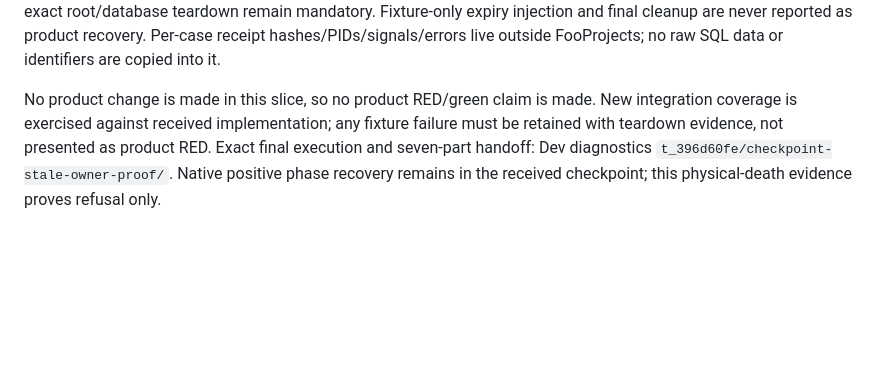
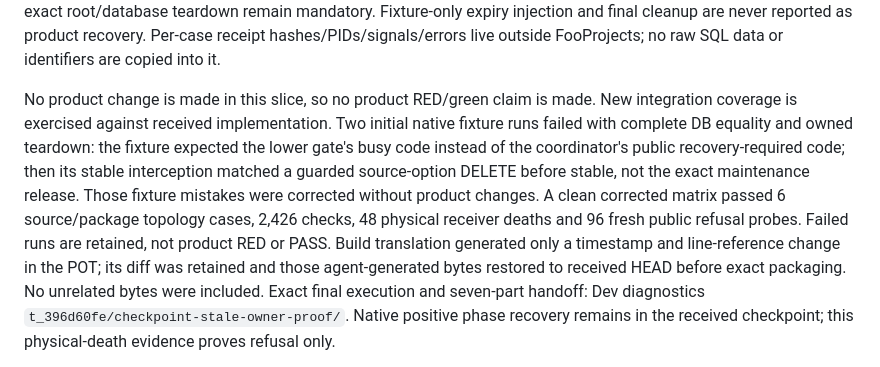
Before and after one commit to fooplugins/foogallery-migrate, a Markdown page: docs/storage-stale-owner-admission.md, the part around the change. Rendered like a GitHub page; blank space fills up the shorter version.

Commit message:
Record native hard-death fixture corrections and proof limits

```diff
--- a/docs/storage-stale-owner-admission.md
+++ b/docs/storage-stale-owner-admission.md
@@ -89,9 +89,18 @@ never reported as product recovery. Per-case receipt hashes/PIDs/signals/errors
 live outside FooProjects; no raw SQL data or identifiers are copied into it.
 
 No product change is made in this slice, so no product RED/green claim is made.
-New integration coverage is exercised against received implementation; any
-fixture failure must be retained with teardown evidence, not presented as product
-RED. Exact final execution and seven-part handoff: Dev diagnostics
+New integration coverage is exercised against received implementation. Two
+initial native fixture runs failed with complete DB equality and owned teardown:
+the fixture expected the lower gate's busy code instead of the coordinator's
+public recovery-required code; then its stable interception matched a guarded
+source-option DELETE before stable, not the exact maintenance release. Those
+fixture mistakes were corrected without product changes. A clean corrected
+matrix passed 6 source/package topology cases, 2,426 checks, 48 physical receiver
+deaths and 96 fresh public refusal probes. Failed runs are retained, not product
+RED or PASS. Build translation generated only a timestamp and line-reference
+change in the POT; its diff was retained and those agent-generated bytes restored
+to received HEAD before exact packaging. No unrelated bytes were included.
+Exact final execution and seven-part handoff: Dev diagnostics
 `t_396d60fe/checkpoint-stale-owner-proof/`. Native positive phase recovery remains
 in the received checkpoint; this physical-death evidence proves refusal only.
 
```
